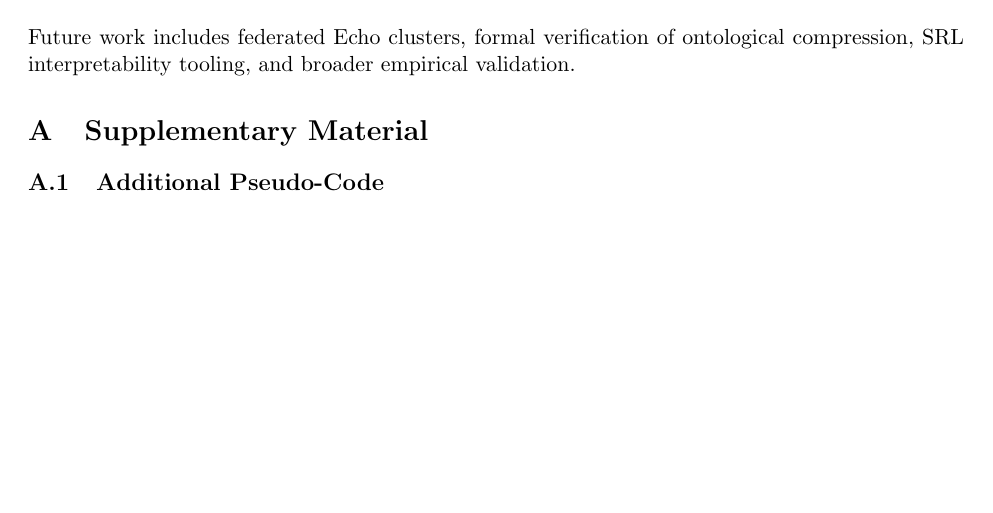
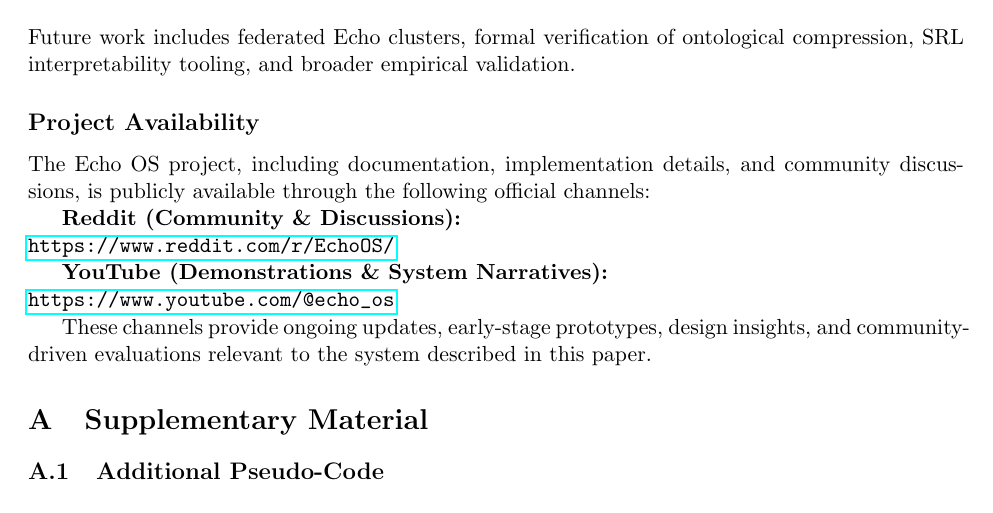
Before and after one commit to Nick-heo-eg/echo-judgment-os-paper, a LaTeX paper (main.tex, which reads sections/conclusion.tex): part of page 9 of 10, cut so that both start at the same text, the shorter picture padded with empty space. Compiled offline with pdfLaTeX.

Commit message:
docs: Add Project Availability section with community links
Add public-facing project channels to Conclusion section.

Additions:
- Reddit community: https://www.reddit.com/r/EchoOS/
- YouTube channel: https://www.youtube.com/@echo_os
- Clarify ongoing updates and community-driven evaluations

PDF now 226KB, 10 pages

```diff
--- a/sections/conclusion.tex
+++ b/sections/conclusion.tex
@@ -1,2 +1,13 @@
 \section{Conclusion}
 Echo OS demonstrates that deterministic, identity-centered runtimes can absorb LLMs without inheriting their latent deception. By relocating judgement authority into an existential layer, the system provides transparent audit trails, constant-latency pipelines, and resilience to model swaps. Future work includes federated Echo clusters, formal verification of ontological compression, SRL interpretability tooling, and broader empirical validation.
+
+\subsection*{Project Availability}
+The Echo OS project, including documentation, implementation details, and community discussions, is publicly available through the following official channels:
+
+\textbf{Reddit (Community \& Discussions):} \\
+\url{https://www.reddit.com/r/EchoOS/}
+
+\textbf{YouTube (Demonstrations \& System Narratives):} \\
+\url{https://www.youtube.com/@echo_os}
+
+These channels provide ongoing updates, early-stage prototypes, design insights, and community-driven evaluations relevant to the system described in this paper.
```
Also changed, not shown: main.pdf.
